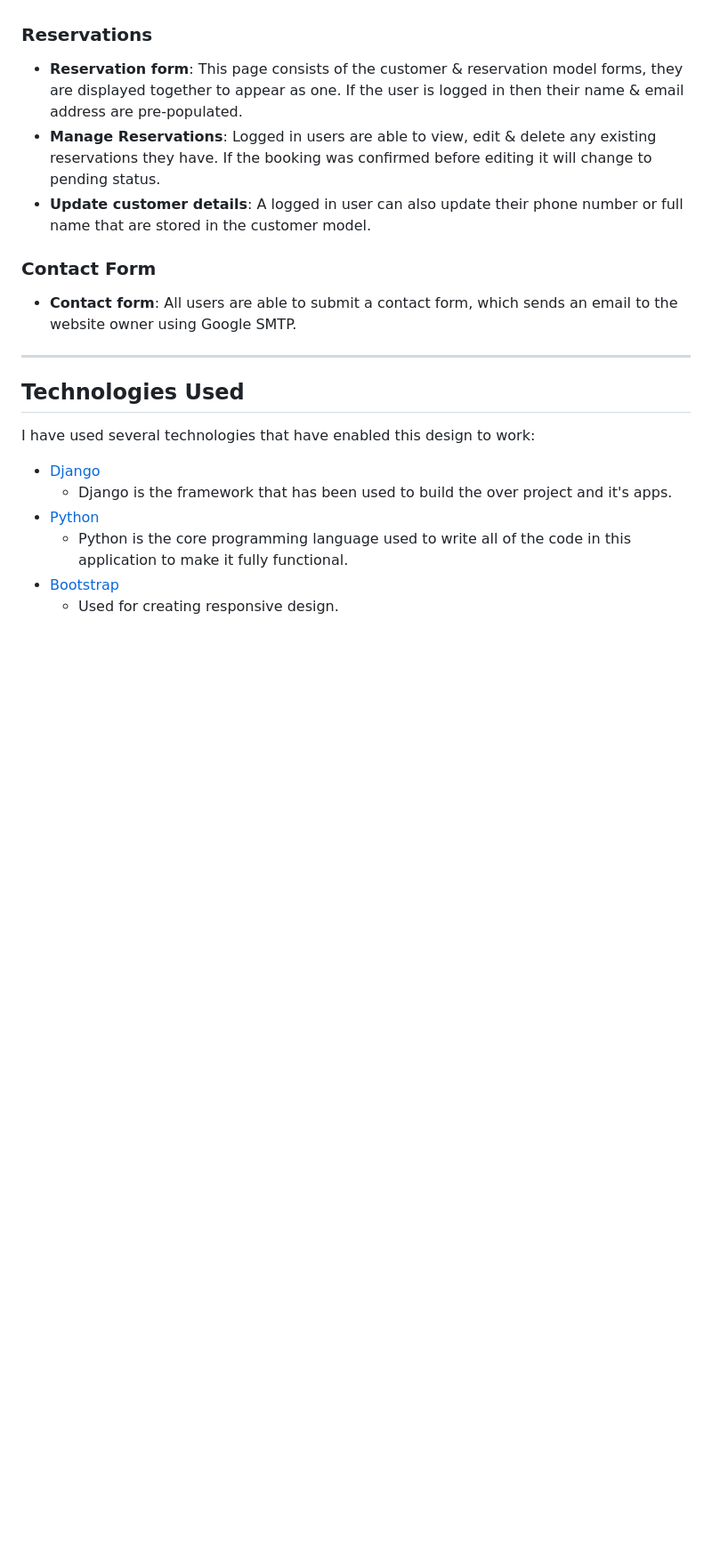
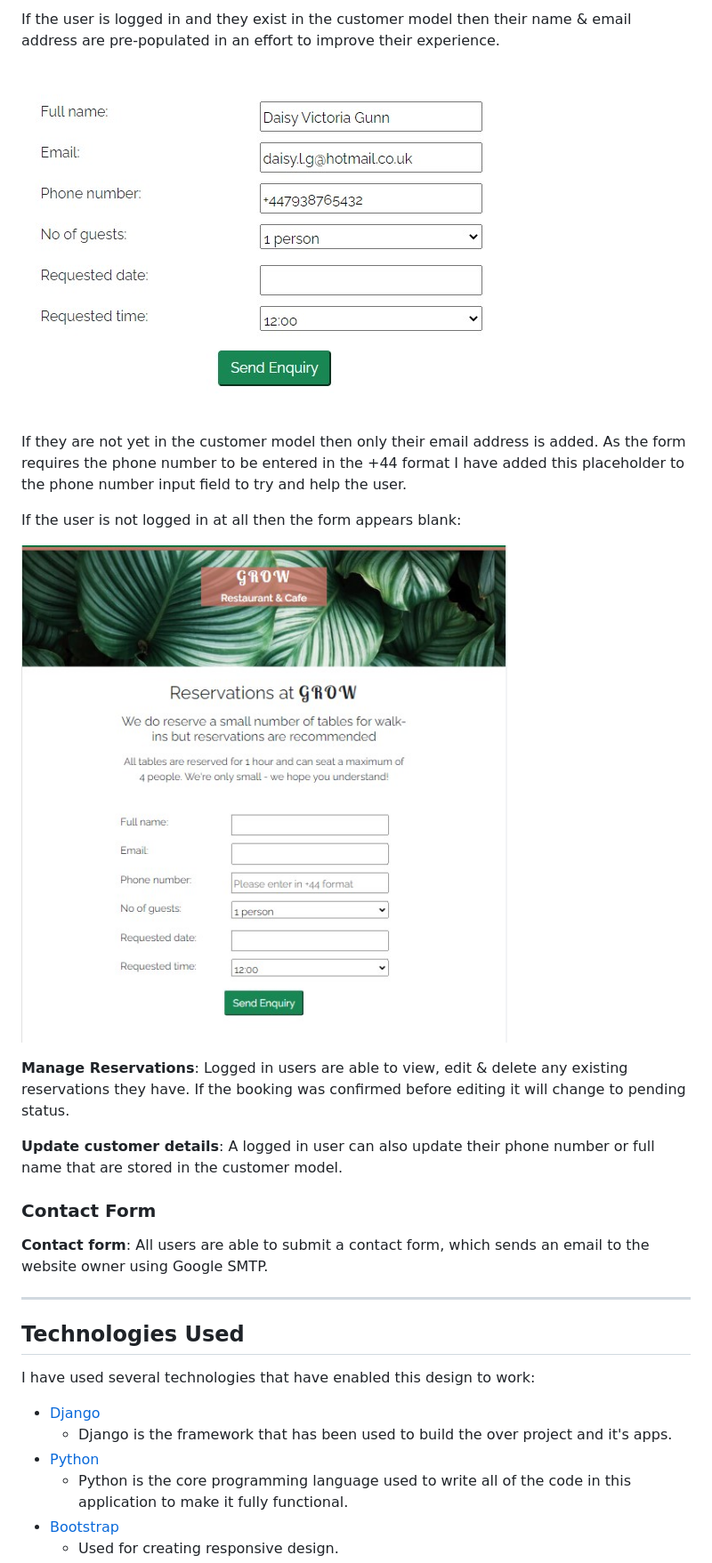
Before and after one commit to daisygunn/grow-restaurant, a Markdown page: README.md, the part around the change printed below. Shown: that part at 89% size. GitHub-like rendering; pictures changed too: assets/images/reservation_form.jpg (added); blank space fills up the shorter version.

Commit message:
Add to features section explaining menus & reservations

```diff
--- a/README.md
+++ b/README.md
@@ -123,13 +140,20 @@ The navigation bar is fully responsive and collapses on mobile screens to a hamb
+If the user is logged in and they exist in the customer model then their name & email address are pre-populated in an effort to improve their experience.
+
+![](assets/images/user_stories_testing/pre_populated_form.jpg)
+
+If they are not yet in the customer model then only their email address is added. As the form requires the phone number to be entered in the +44 format I have added this placeholder to the phone number input field to try and help the user.
+
+If the user is not logged in at all then the form appears blank:
+
+![](assets/images/reservation_form.jpg)
 
 
+**Manage Reservations**: Logged in users are able to view, edit & delete any existing reservations they have. If the booking was confirmed before editing it will change to pending status.
 
-### Reservations
-- **Reservation form**: This page consists of the customer & reservation model forms, they are displayed together to appear as one. If the user is logged in then their name & email address are pre-populated.
-- **Manage Reservations**: Logged in users are able to view, edit & delete any existing reservations they have. If the booking was confirmed before editing it will change to pending status.
-- **Update customer details**: A logged in user can also update their phone number or full name that are stored in the customer model.
+**Update customer details**: A logged in user can also update their phone number or full name that are stored in the customer model.
 
 ### Contact Form
-- **Contact form**: All users are able to submit a contact form, which sends an email to the website owner using Google SMTP.
+**Contact form**: All users are able to submit a contact form, which sends an email to the website owner using Google SMTP.
 
 ---
 ## Technologies Used
```
Also changed, not shown: other parts of README.md (+41 -7 lines), assets/images/contrast_error.jpg (added), assets/images/css_validation.jpg (added), assets/images/menus_res_links.jpg (added), assets/images/mobile_homepage.jpg (added), assets/images/wave_report.jpg (added).
